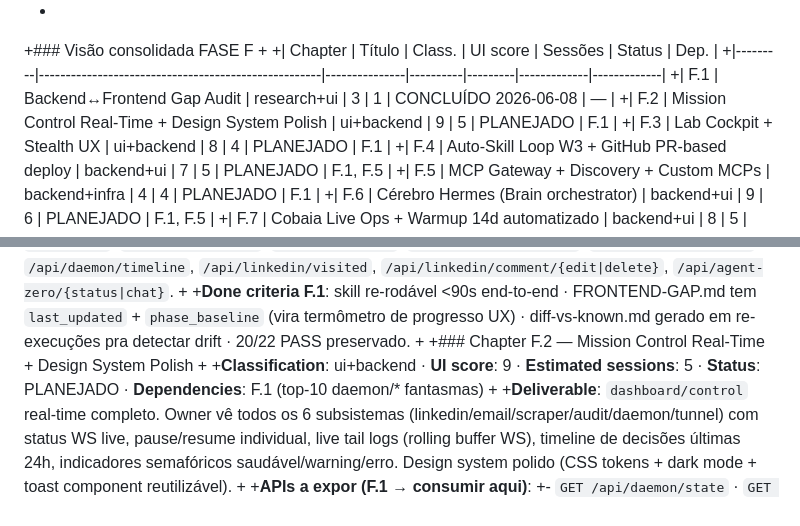
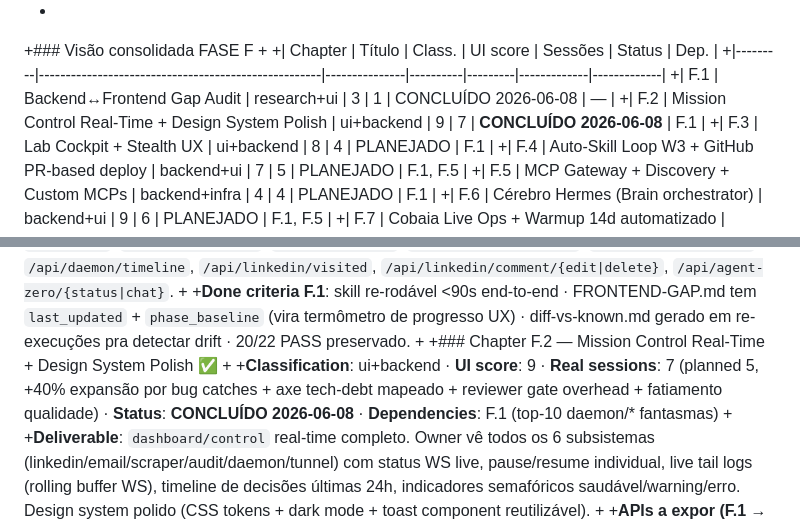
Before and after one commit to caiolea0/hermes-cloud-studio, a Markdown page: .claude/PLAN.md, 2 parts joined by grey strips. Rendered like a GitHub page.

```diff
--- a/.claude/PLAN.md
+++ b/.claude/PLAN.md
@@ -18,7 +18,7 @@
 +| Chapter | Título                                              | Class.        | UI score | Sessões | Status      | Dep.        |
 +|---------|-----------------------------------------------------|---------------|----------|---------|-------------|-------------|
 +| F.1     | Backend↔Frontend Gap Audit                          | research+ui   | 3        | 1       | CONCLUÍDO 2026-06-08 | —    |
-+| F.2     | Mission Control Real-Time + Design System Polish    | ui+backend    | 9        | 5       | PLANEJADO   | F.1         |
++| F.2     | Mission Control Real-Time + Design System Polish    | ui+backend    | 9        | 7       | **CONCLUÍDO 2026-06-08** | F.1         |
 +| F.3     | Lab Cockpit + Stealth UX                            | ui+backend    | 8        | 4       | PLANEJADO   | F.1         |
 +| F.4     | Auto-Skill Loop W3 + GitHub PR-based deploy         | backend+ui    | 7        | 5       | PLANEJADO   | F.1, F.5    |
 +| F.5     | MCP Gateway + Discovery + Custom MCPs               | backend+infra | 4        | 4       | PLANEJADO   | F.1         |
@@ -119,9 +119,9 @@
 +
 +**Done criteria F.1**: skill re-rodável <90s end-to-end · FRONTEND-GAP.md tem `last_updated` + `phase_baseline` (vira termômetro de progresso UX) · diff-vs-known.md gerado em re-execuções pra detectar drift · 20/22 PASS preservado.
 +
-+### Chapter F.2 — Mission Control Real-Time + Design System Polish
++### Chapter F.2 — Mission Control Real-Time + Design System Polish ✅
 +
-+**Classification**: ui+backend · **UI score**: 9 · **Estimated sessions**: 5 · **Status**: PLANEJADO · **Dependencies**: F.1 (top-10 daemon/* fantasmas)
++**Classification**: ui+backend · **UI score**: 9 · **Real sessions**: 7 (planned 5, +40% expansão por bug catches + axe tech-debt mapeado + reviewer gate overhead + fatiamento qualidade) · **Status**: **CONCLUÍDO 2026-06-08** · **Dependencies**: F.1 (top-10 daemon/* fantasmas)
 +
 +**Deliverable**: `dashboard/control` real-time completo. Owner vê todos os 6 subsistemas (linkedin/email/scraper/audit/daemon/tunnel) com status WS live, pause/resume individual, live tail logs (rolling buffer WS), timeline de decisões últimas 24h, indicadores semafóricos saudável/warning/erro. Design system polido (CSS tokens + dark mode + toast component reutilizável).
 +
```
Also changed, not shown: other parts of .claude/PLAN.md (+50 -3 lines).
